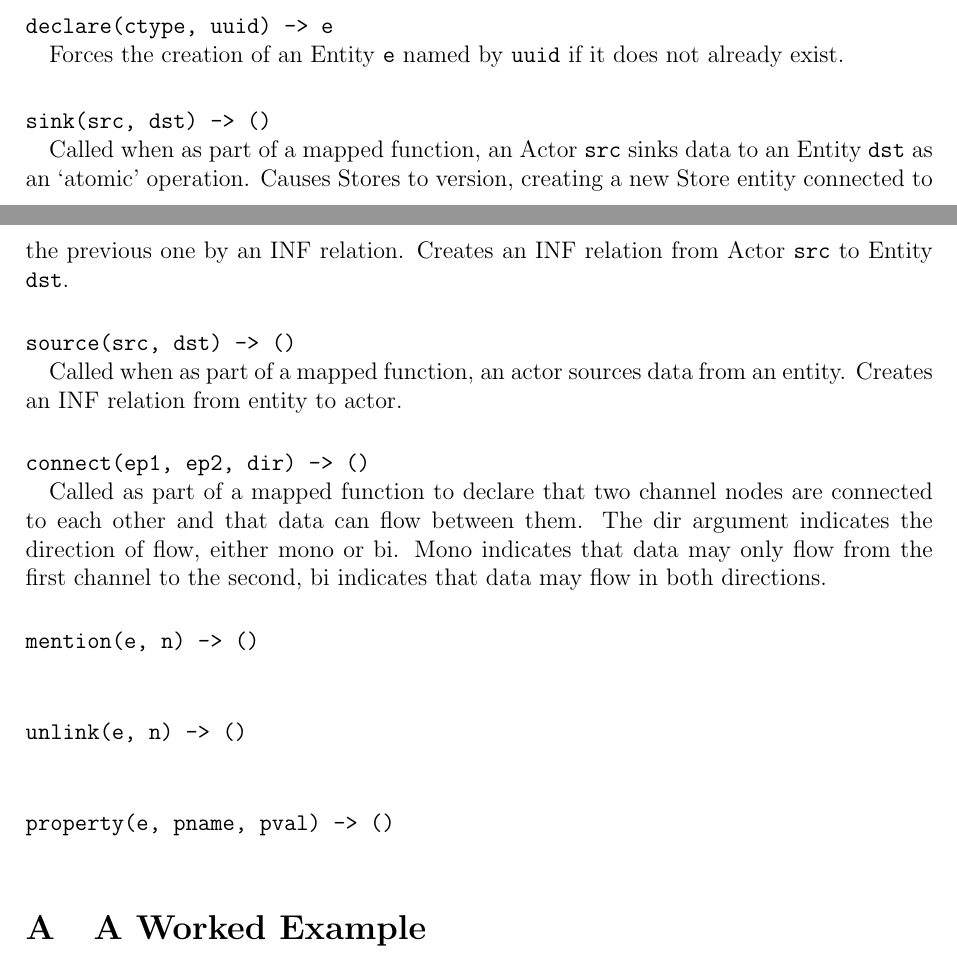
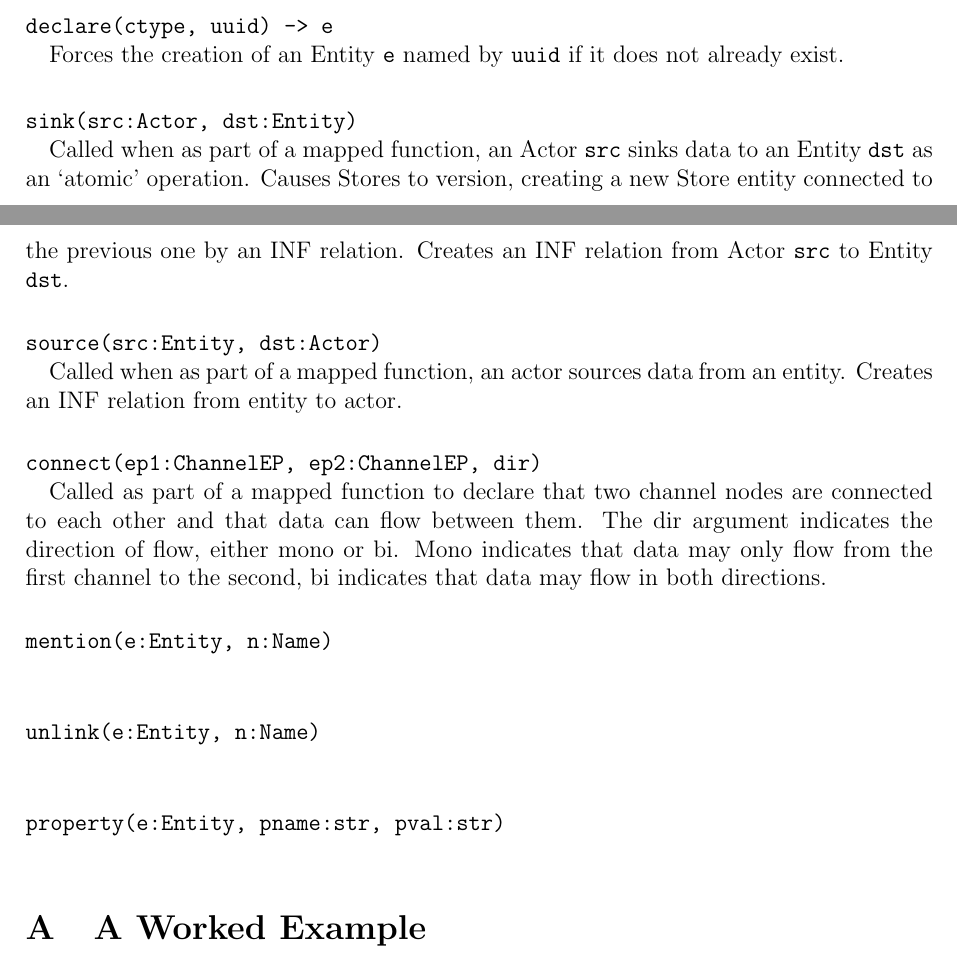
Before and after one commit to DTG-FRESCO/PVMv2-spec, a LaTeX document (spec.tex): two parts of pages 5 and 6 of 6, joined at a grey line, cut so that both start at the same text. Compiled offline with pdfLaTeX.

Commit message:
Update verb definitions with more detail

```diff
--- a/spec.tex
+++ b/spec.tex
@@ -150,28 +150,28 @@ A PVMv2 mapping describes how to process a certain type of raw event trace under
 \label{sec:map:verbs:declare}
 Forces the creation of an \Entity/ \field{e} named by \field{uuid} if it does not already exist.
 
-\para{\texttt{sink(src, dst) -> ()}}
+\para{\texttt{sink(src:Actor, dst:Entity)}}
 \label{sec:map:verbs:sink}
 Called when as part of a mapped function, an \Actor/ \field{src} sinks data to an \Entity/ \field{dst} as an ‘atomic’ operation.
 Causes \Store/s to version, creating a new \Store/ entity connected to the previous one by an \INF/ relation.
 Creates an \INF/ relation from \Actor/ \field{src} to \Entity/ \field{dst}.
 
-\para{\texttt{source(src, dst) -> ()}}
+\para{\texttt{source(src:Entity, dst:Actor)}}
 \label{sec:map:verbs:source}
 Called when as part of a mapped function, an actor sources data from an entity.
 Creates an INF relation from entity to actor.
 
-\para{\texttt{connect(ep1, ep2, dir) -> ()}}
+\para{\texttt{connect(ep1:ChannelEP, ep2:ChannelEP, dir)}}
 \label{sec:map:verbs:connect}
 Called as part of a mapped function to declare that two channel nodes are connected to each other and that data can flow between them. The dir argument indicates the direction of flow, either mono or bi. Mono indicates that data may only flow from the first channel to the second, bi indicates that data may flow in both directions.
 
-\para{\texttt{mention(e, n) -> ()}}
+\para{\texttt{mention(e:Entity, n:Name)}}
 \label{sec:map:verbs:mention}
 
-\para{\texttt{unlink(e, n) -> ()}}
+\para{\texttt{unlink(e:Entity, n:Name)}}
 \label{sec:map:verbs:unlink}
 
-\para{\texttt{property(e, pname, pval) -> ()}}
+\para{\texttt{property(e:Entity, pname:str, pval:str)}}
 \label{sec:map:verbs:property}
 
 \appendix
```
